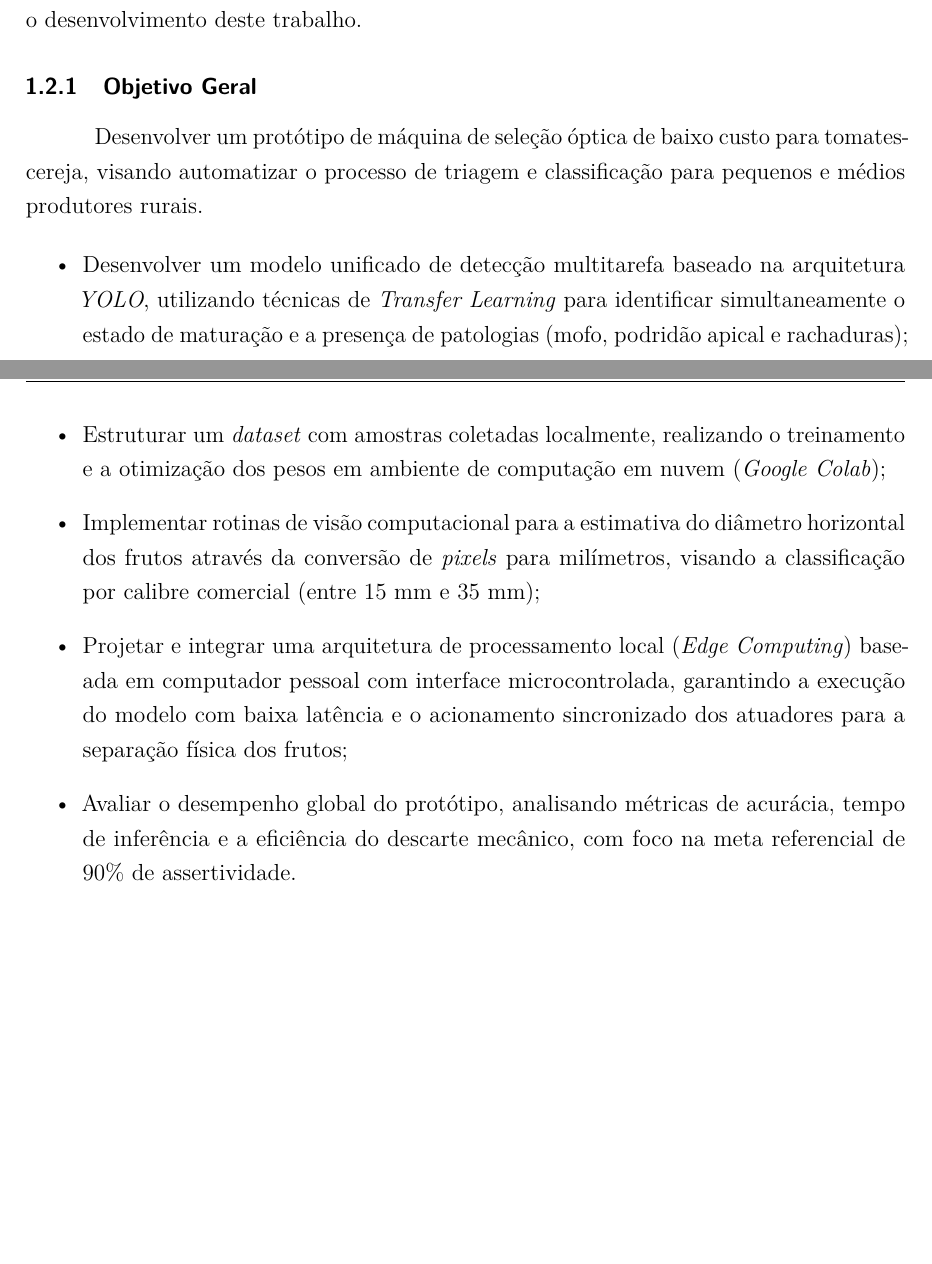
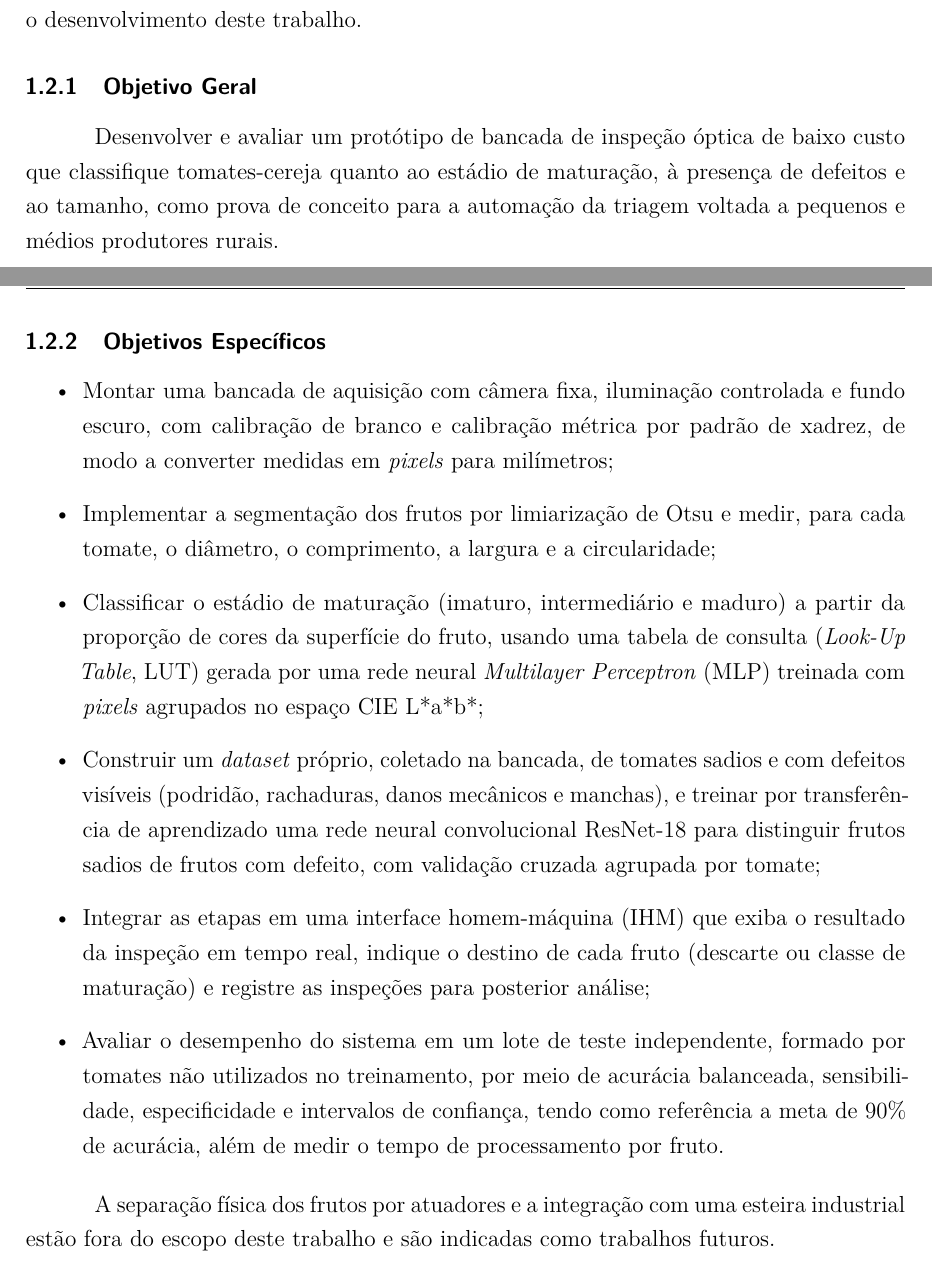
Before and after one commit to Matheus-Souza-Rozendo/TCC, a LaTeX thesis (Template_Trabalho_de_Conclusão_de_Curso_UFSC_A4/main.tex, which reads Template_Trabalho_de_Conclusão_de_Curso_UFSC_A4/chapters/1-chapter.tex): two parts of pages 9 and 10 of 29, joined at a grey line, cut so that both start at the same text, the shorter picture padded with empty space. Compiled offline with pdfLaTeX.

Commit message:
Objetivos da introducao alinhados ao que foi implementado
Co-Authored-By: Claude Opus 5.5 <noreply@anthropic.com>

```diff
--- a/Template_Trabalho_de_Conclusão_de_Curso_UFSC_A4/chapters/1-chapter.tex
+++ b/Template_Trabalho_de_Conclusão_de_Curso_UFSC_A4/chapters/1-chapter.tex
@@ -18,12 +18,17 @@ Nesta seção, apresentam-se o objetivo geral e os objetivos específicos que no
 
 \subsection{Objetivo Geral}
 
-Desenvolver um protótipo de máquina de seleção óptica de baixo custo para tomates-cereja, visando automatizar o processo de triagem e classificação para pequenos e médios produtores rurais.
+Desenvolver e avaliar um protótipo de bancada de inspeção óptica de baixo custo que classifique tomates-cereja quanto ao estádio de maturação, à presença de defeitos e ao tamanho, como prova de conceito para a automação da triagem voltada a pequenos e médios produtores rurais.
+
+\subsection{Objetivos Específicos}
 
 \begin{itemize}
-	\item Desenvolver um modelo unificado de detecção multitarefa baseado na arquitetura \textit{YOLO}, utilizando técnicas de \textit{Transfer Learning} para identificar simultaneamente o estado de maturação e a presença de patologias (mofo, podridão apical e rachaduras);
-	\item Estruturar um \textit{dataset} com amostras coletadas localmente, realizando o treinamento e a otimização dos pesos em ambiente de computação em nuvem (\textit{Google Colab});
-	\item Implementar rotinas de visão computacional para a estimativa do diâmetro horizontal dos frutos através da conversão de \textit{pixels} para milímetros, visando a classificação por calibre comercial (entre 15 mm e 35 mm);
-	\item Projetar e integrar uma arquitetura de processamento local (\textit{Edge Computing}) baseada em computador pessoal com interface microcontrolada, garantindo a execução do modelo com baixa latência e o acionamento sincronizado dos atuadores para a separação física dos frutos;
-	\item Avaliar o desempenho global do protótipo, analisando métricas de acurácia, tempo de inferência e a eficiência do descarte mecânico, com foco na meta referencial de 90\% de assertividade.
+	\item Montar uma bancada de aquisição com câmera fixa, iluminação controlada e fundo escuro, com calibração de branco e calibração métrica por padrão de xadrez, de modo a converter medidas em \textit{pixels} para milímetros;
+	\item Implementar a segmentação dos frutos por limiarização de Otsu e medir, para cada tomate, o diâmetro, o comprimento, a largura e a circularidade;
+	\item Classificar o estádio de maturação (imaturo, intermediário e maduro) a partir da proporção de cores da superfície do fruto, usando uma tabela de consulta (\textit{Look-Up Table}, LUT) gerada por uma rede neural \textit{Multilayer Perceptron} (MLP) treinada com \textit{pixels} agrupados no espaço CIE L*a*b*;
+	\item Construir um \textit{dataset} próprio, coletado na bancada, de tomates sadios e com defeitos visíveis (podridão, rachaduras, danos mecânicos e manchas), e treinar por transferência de aprendizado uma rede neural convolucional ResNet-18 para distinguir frutos sadios de frutos com defeito, com validação cruzada agrupada por tomate;
+	\item Integrar as etapas em uma interface homem-máquina (IHM) que exiba o resultado da inspeção em tempo real, indique o destino de cada fruto (descarte ou classe de maturação) e registre as inspeções para posterior análise;
+	\item Avaliar o desempenho do sistema em um lote de teste independente, formado por tomates não utilizados no treinamento, por meio de acurácia balanceada, sensibilidade, especificidade e intervalos de confiança, tendo como referência a meta de 90\% de acurácia, além de medir o tempo de processamento por fruto.
 \end{itemize}
+
+A separação física dos frutos por atuadores e a integração com uma esteira industrial estão fora do escopo deste trabalho e são indicadas como trabalhos futuros.
```
